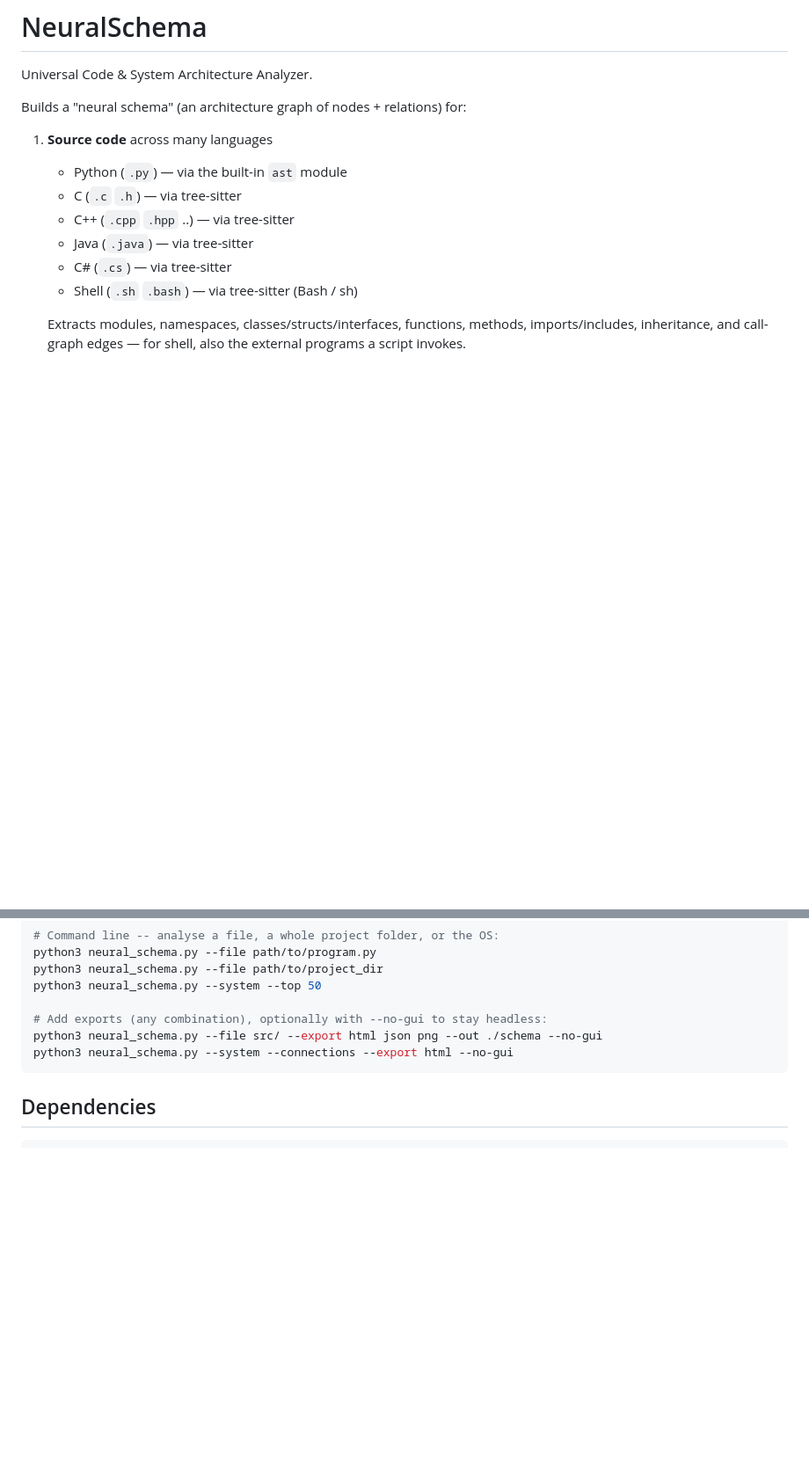
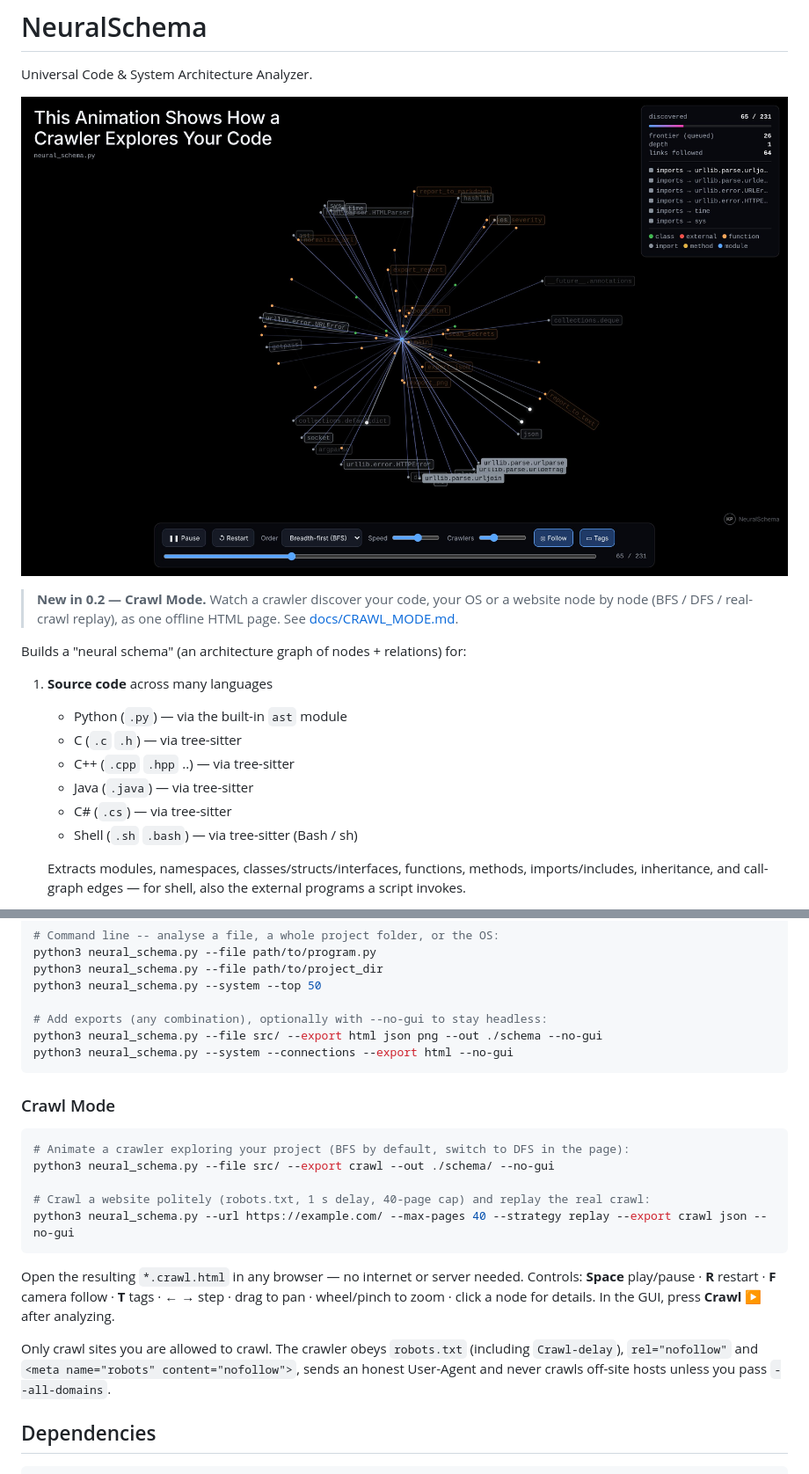
Before and after one commit to Kanak234/neuralschema, a Markdown page: README.md, 2 parts joined by grey strips. Shown at 88% size. Rendered like a GitHub page; pictures changed too: docs/crawl-mode.jpg (added); blank space fills up the shorter version.

````diff
--- a/README.md
+++ b/README.md
@@ -1,6 +1,12 @@
 # NeuralSchema
 
 Universal Code & System Architecture Analyzer.
+
+![Crawl Mode: a crawler exploring NeuralSchema's own source](docs/crawl-mode.jpg)
+
+> **New in 0.2 — Crawl Mode.** Watch a crawler discover your code, your OS or
+> a website node by node (BFS / DFS / real-crawl replay), as one offline HTML
+> page. See [docs/CRAWL_MODE.md](docs/CRAWL_MODE.md).
 
 Builds a "neural schema" (an architecture graph of nodes + relations) for:
 
@@ -43,6 +49,25 @@ python3 neural_schema.py --file src/ --export html json png --out ./schema --no-
 python3 neural_schema.py --system --connections --export html --no-gui
 ```
 
+### Crawl Mode
+
+```bash
+# Animate a crawler exploring your project (BFS by default, switch to DFS in the page):
+python3 neural_schema.py --file src/ --export crawl --out ./schema/ --no-gui
+
+# Crawl a website politely (robots.txt, 1 s delay, 40-page cap) and replay the real crawl:
+python3 neural_schema.py --url https://example.com/ --max-pages 40 --strategy replay --export crawl json --no-gui
+```
+
+Open the resulting `*.crawl.html` in any browser — no internet or server needed.
+Controls: **Space** play/pause · **R** restart · **F** camera follow · **T** tags ·
+**← →** step · drag to pan · wheel/pinch to zoom · click a node for details.
+In the GUI, press **Crawl ▶** after analyzing.
+
+Only crawl sites you are allowed to crawl. The crawler obeys `robots.txt`
+(including `Crawl-delay`), `rel="nofollow"` and `<meta name="robots" content="nofollow">`,
+sends an honest User-Agent and never crawls off-site hosts unless you pass `--all-domains`.
+
 ## Dependencies
 
 ```bash
````
Also changed, not shown: docs/CRAWL_MODE.md (added, +86 -0 lines), 3 other files.
